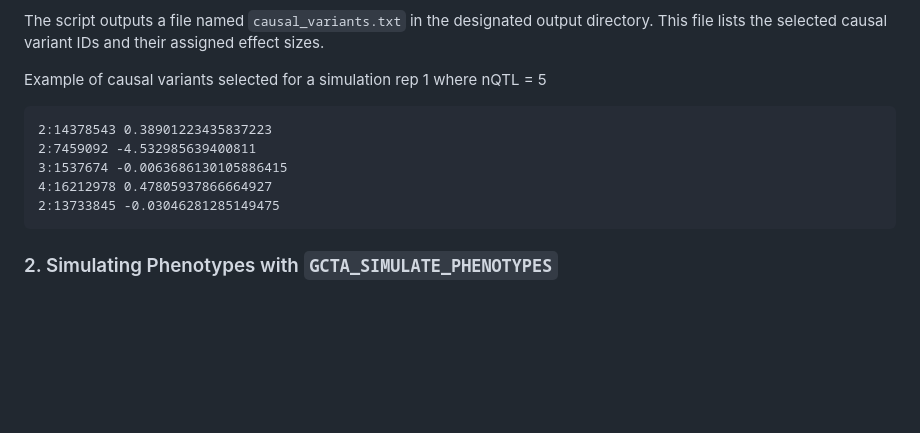
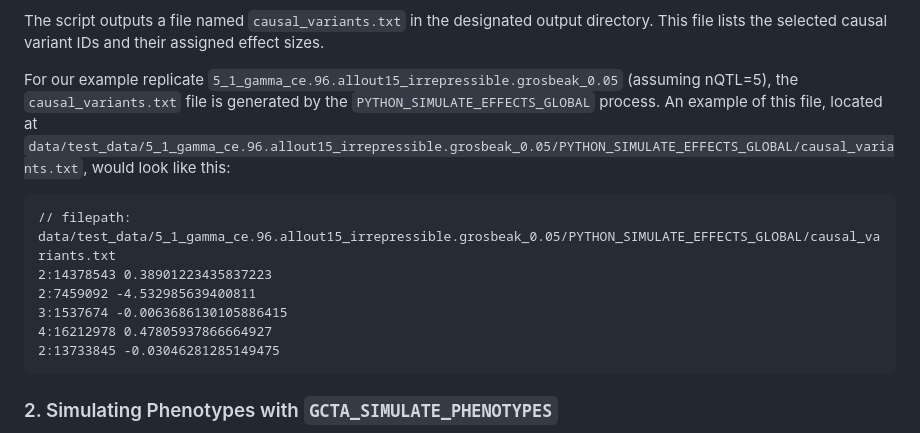
Before and after one commit to AndersenLab/nemascan-sims-nf, a Markdown page: README.md, the part around one of its changes. Drawn GitHub-style; blank space fills up the shorter version.

````diff
--- a/README.md
+++ b/README.md
@@ -50,15 +50,16 @@ The selection process involves two main steps:
 
 The script outputs a file named `causal_variants.txt` in the designated output directory. This file lists the selected causal variant IDs and their assigned effect sizes.
 
-Example of causal variants selected for a simulation rep 1 where nQTL = 5
-
-```causal.variants.sim.5.1.txt
+For our example replicate `5_1_gamma_ce.96.allout15_irrepressible.grosbeak_0.05` (assuming nQTL=5), the `causal_variants.txt` file is generated by the `PYTHON_SIMULATE_EFFECTS_GLOBAL` process. An example of this file, located at `data/test_data/5_1_gamma_ce.96.allout15_irrepressible.grosbeak_0.05/PYTHON_SIMULATE_EFFECTS_GLOBAL/causal_variants.txt`, would look like this:
+```
+// filepath: data/test_data/5_1_gamma_ce.96.allout15_irrepressible.grosbeak_0.05/PYTHON_SIMULATE_EFFECTS_GLOBAL/causal_variants.txt
 2:14378543 0.38901223435837223
 2:7459092 -4.532985639400811
 3:1537674 -0.0063686130105886415
 4:16212978 0.47805937866664927
 2:13733845 -0.03046281285149475
 ```
+
 ### 2. Simulating Phenotypes with `GCTA_SIMULATE_PHENOTYPES`
 The `causal_variants.txt` file (generated in the previous step) is used by the `GCTA_SIMULATE_PHENOTYPES` process. This process employs the `gcta64 --simu-qt` command to simulate quantitative traits based on the selected causal variants. (Refer to the [GCTA GWAS Simulation documentation](https://yanglab.westlake.edu.cn/software/gcta/#GWASSimulation) for more details).
 
````
Also changed, not shown: other parts of README.md (+26 -7 lines), data/test_data/README.md (added, +2 -0 lines).
